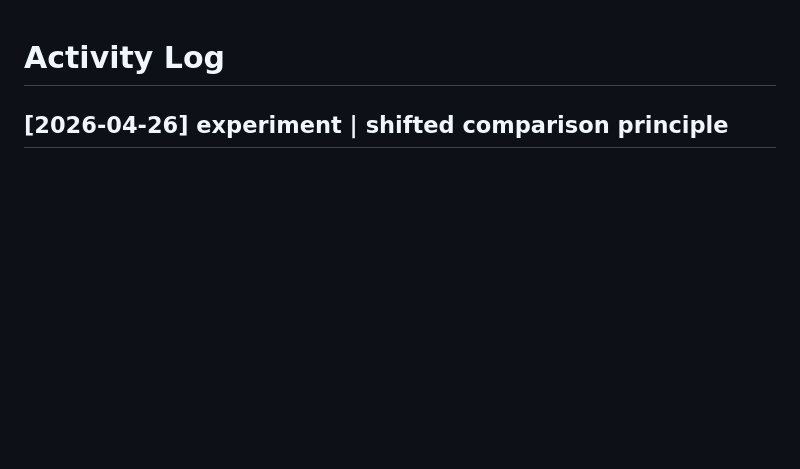
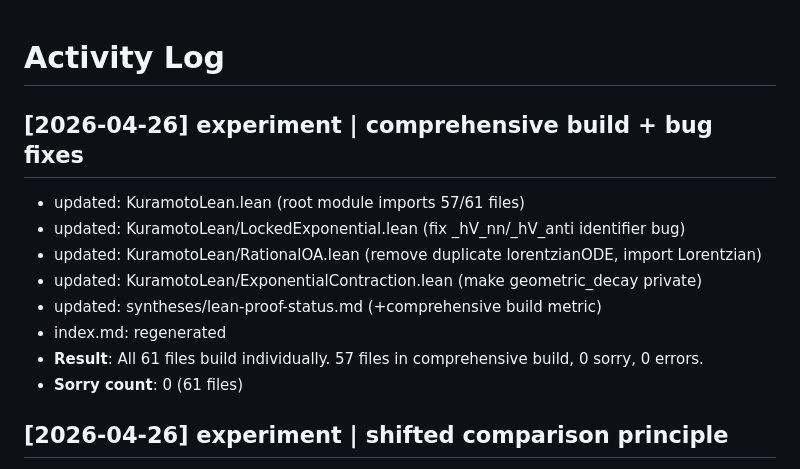
Before and after one commit to taejun-song/autolab, a Markdown page: log.md, the part around the change. Rendered like a GitHub page; blank space fills up the shorter version.

Commit message:
wiki: comprehensive build verified, 61 files, 0 sorry

```diff
--- a/log.md
+++ b/log.md
@@ -1,4 +1,15 @@
 # Activity Log
+
+## [2026-04-26] experiment | comprehensive build + bug fixes
+
+- updated: KuramotoLean.lean (root module imports 57/61 files)
+- updated: KuramotoLean/LockedExponential.lean (fix _hV_nn/_hV_anti identifier bug)
+- updated: KuramotoLean/RationalOA.lean (remove duplicate lorentzianODE, import Lorentzian)
+- updated: KuramotoLean/ExponentialContraction.lean (make geometric_decay private)
+- updated: syntheses/lean-proof-status.md (+comprehensive build metric)
+- index.md: regenerated
+- **Result**: All 61 files build individually. 57 files in comprehensive build, 0 sorry, 0 errors.
+- **Sorry count**: 0 (61 files)
 
 ## [2026-04-26] experiment | shifted comparison principle
 
```
Also changed, not shown: index.md (+2 -2 lines), syntheses/lean-proof-status.md (+1 -0 lines).
